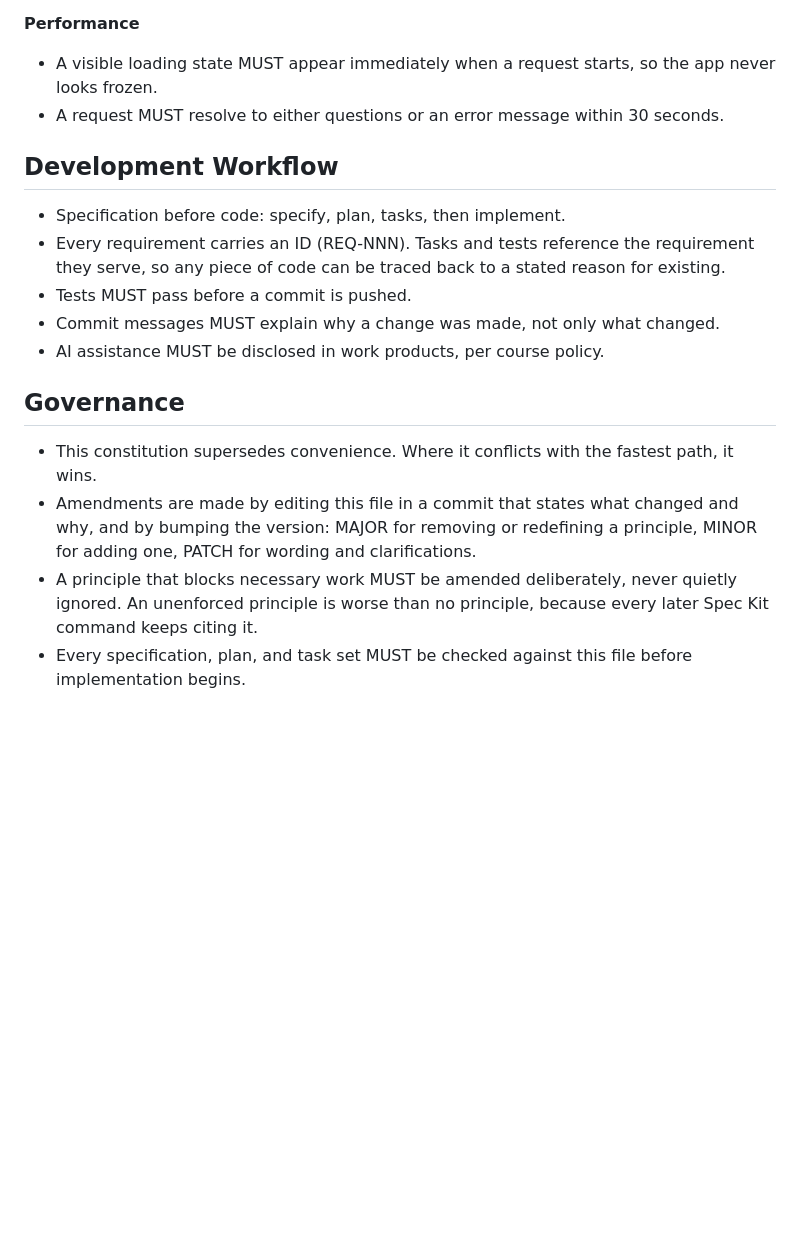
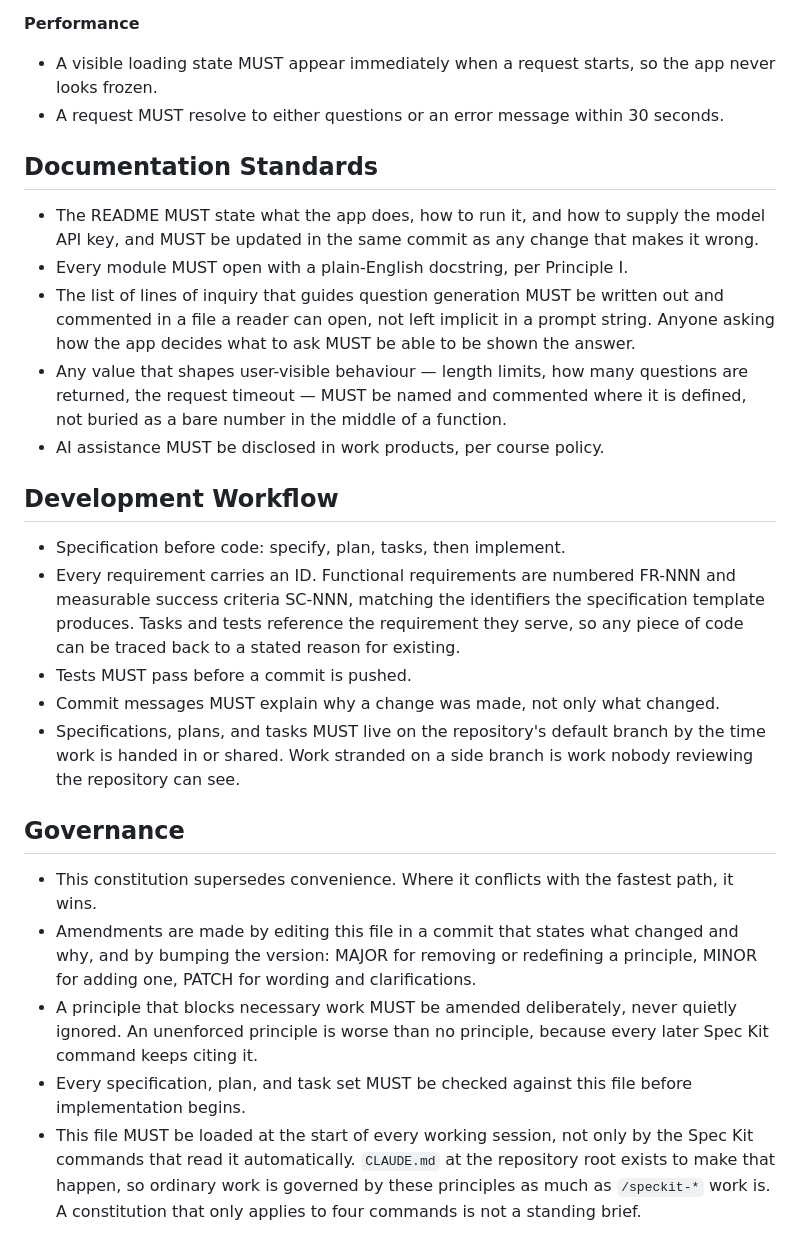
Before and after one commit to Matt-Baxter/Thats-a-Great-Question, a Markdown page: .specify/memory/constitution.md, the part around one of its changes. GitHub-like rendering; blank space fills up the shorter version.

```diff
--- a/.specify/memory/constitution.md
+++ b/.specify/memory/constitution.md
@@ -93,14 +93,31 @@ broad one that half-works.
   frozen.
 - A request MUST resolve to either questions or an error message within 30 seconds.
 
+## Documentation Standards
+
+- The README MUST state what the app does, how to run it, and how to supply the model API key,
+  and MUST be updated in the same commit as any change that makes it wrong.
+- Every module MUST open with a plain-English docstring, per Principle I.
+- The list of lines of inquiry that guides question generation MUST be written out and commented
+  in a file a reader can open, not left implicit in a prompt string. Anyone asking how the app
+  decides what to ask MUST be able to be shown the answer.
+- Any value that shapes user-visible behaviour — length limits, how many questions are returned,
+  the request timeout — MUST be named and commented where it is defined, not buried as a bare
+  number in the middle of a function.
+- AI assistance MUST be disclosed in work products, per course policy.
+
 ## Development Workflow
 
 - Specification before code: specify, plan, tasks, then implement.
-- Every requirement carries an ID (REQ-NNN). Tasks and tests reference the requirement they serve,
-  so any piece of code can be traced back to a stated reason for existing.
+- Every requirement carries an ID. Functional requirements are numbered FR-NNN and measurable
+  success criteria SC-NNN, matching the identifiers the specification template produces. Tasks and
+  tests reference the requirement they serve, so any piece of code can be traced back to a stated
+  reason for existing.
 - Tests MUST pass before a commit is pushed.
 - Commit messages MUST explain why a change was made, not only what changed.
-- AI assistance MUST be disclosed in work products, per course policy.
+- Specifications, plans, and tasks MUST live on the repository's default branch by the time work
+  is handed in or shared. Work stranded on a side branch is work nobody reviewing the repository
+  can see.
 
 ## Governance
 
@@ -113,4 +130,8 @@ broad one that half-works.
   citing it.
 - Every specification, plan, and task set MUST be checked against this file before implementation
   begins.
+- This file MUST be loaded at the start of every working session, not only by the Spec Kit
+  commands that read it automatically. `CLAUDE.md` at the repository root exists to make that
+  happen, so ordinary work is governed by these principles as much as `/speckit-*` work is. A
+  constitution that only applies to four commands is not a standing brief.
 
```
Also changed, not shown: other parts of .specify/memory/constitution.md (+1 -1 lines), CLAUDE.md (added, +76 -0 lines), README.md (added, +86 -0 lines).
